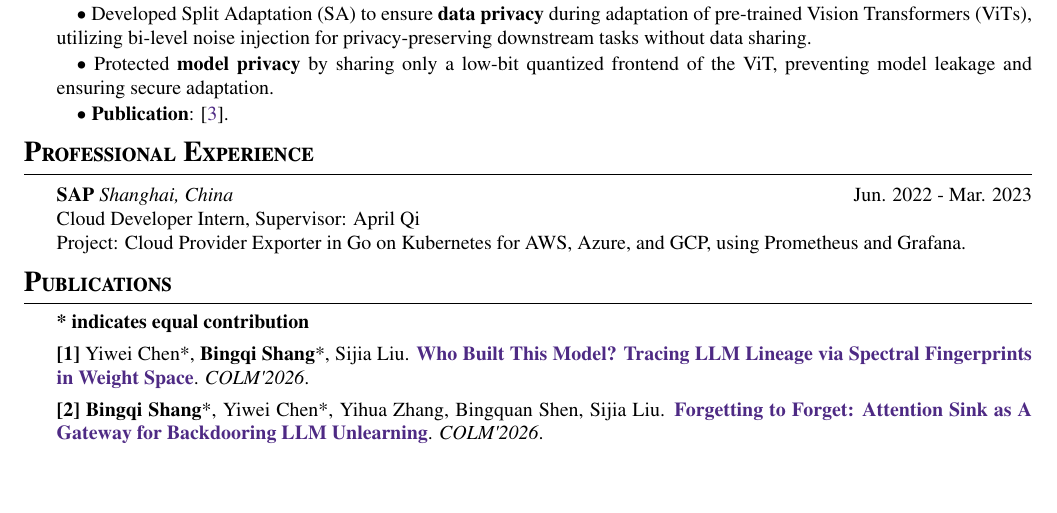
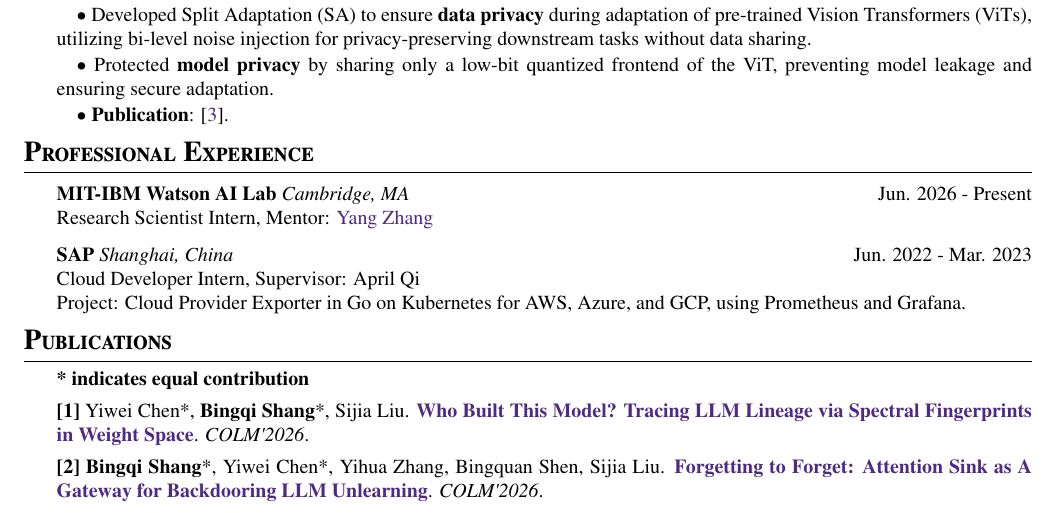
Before and after one commit to bshang17/Bingqi_Shang_CV_public, a LaTeX CV (main.tex, which reads sec/3_professional_experience.tex): part of page 1 of 2, cut so that both start at the same text, the shorter picture padded with empty space. Compiled offline with pdfLaTeX.

Commit message:
Add MIT-IBM Watson AI Lab research internship
Co-Authored-By: Claude Opus 5.5 <noreply@anthropic.com>
Claude-Session: https://claude.ai/code/session_012D5G4WLXb9PeLmkCSrLpDm

```diff
--- a/sec/3_professional_experience.tex
+++ b/sec/3_professional_experience.tex
@@ -8,6 +8,11 @@
 % Project: KMS plugin for Notation CLI using Go.
 % \vspace{-1mm}}
   \small{
+{\bf MIT-IBM Watson AI Lab} \textit{Cambridge, MA} \hfill Jun. 2026 - Present
+\\ Research Scientist Intern, Mentor: \href{https://mitibm.mit.edu/people/yang-zhang/}{\textcolor{BS_color}{Yang Zhang}}
+}
+
+  \small{
 {\bf SAP} \textit{Shanghai, China} \hfill Jun. 2022 - Mar. 2023
 \\ Cloud Developer Intern, Supervisor: April Qi
 \\
```
